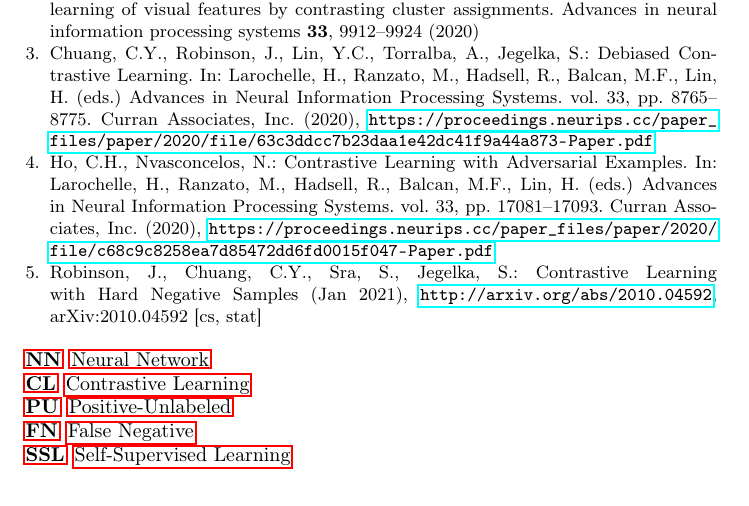
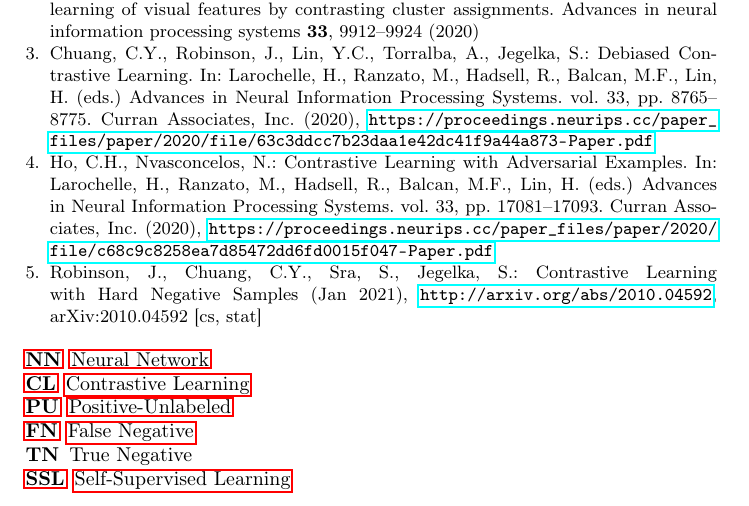
Before and after one commit to KlaraGtknst/master-seminar-ies, a LaTeX paper (main.tex, which reads acronyms.tex): part of page 3 of 3, cut so that both start at the same text. Compiled offline with pdfLaTeX.

Commit message:
feat: Add acronym

```diff
--- a/acronyms.tex
+++ b/acronyms.tex
@@ -4,6 +4,7 @@
     \acro{cl}[CL]{Contrastive Learning}
     \acro{pu}[PU]{Positive-Unlabeled}
     \acro{fn}[FN]{False Negative}
+    \acro{tn}[TN]{True Negative}
     \acro{ssl}[SSL]{Self-Supervised Learning}
 
 \end{acronym}
```
